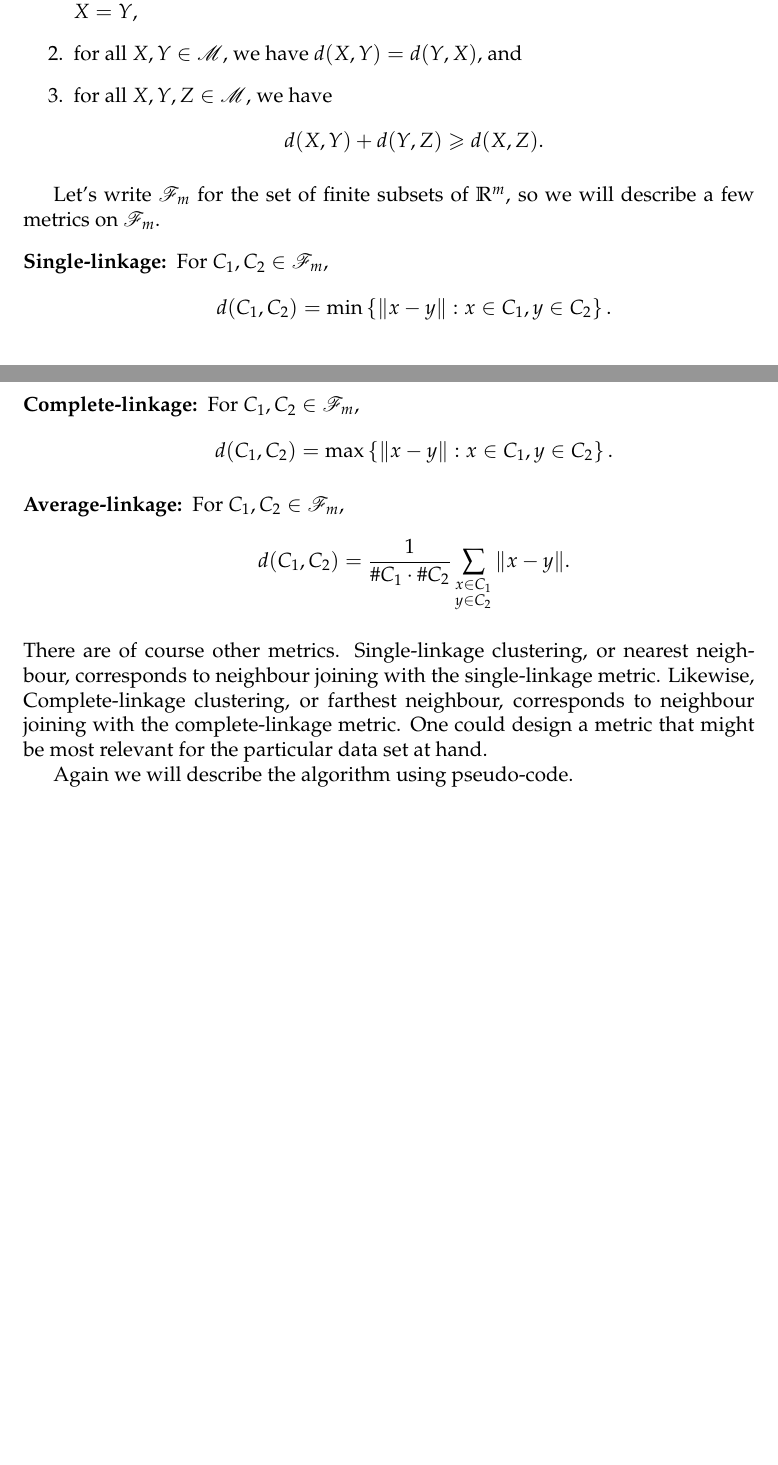
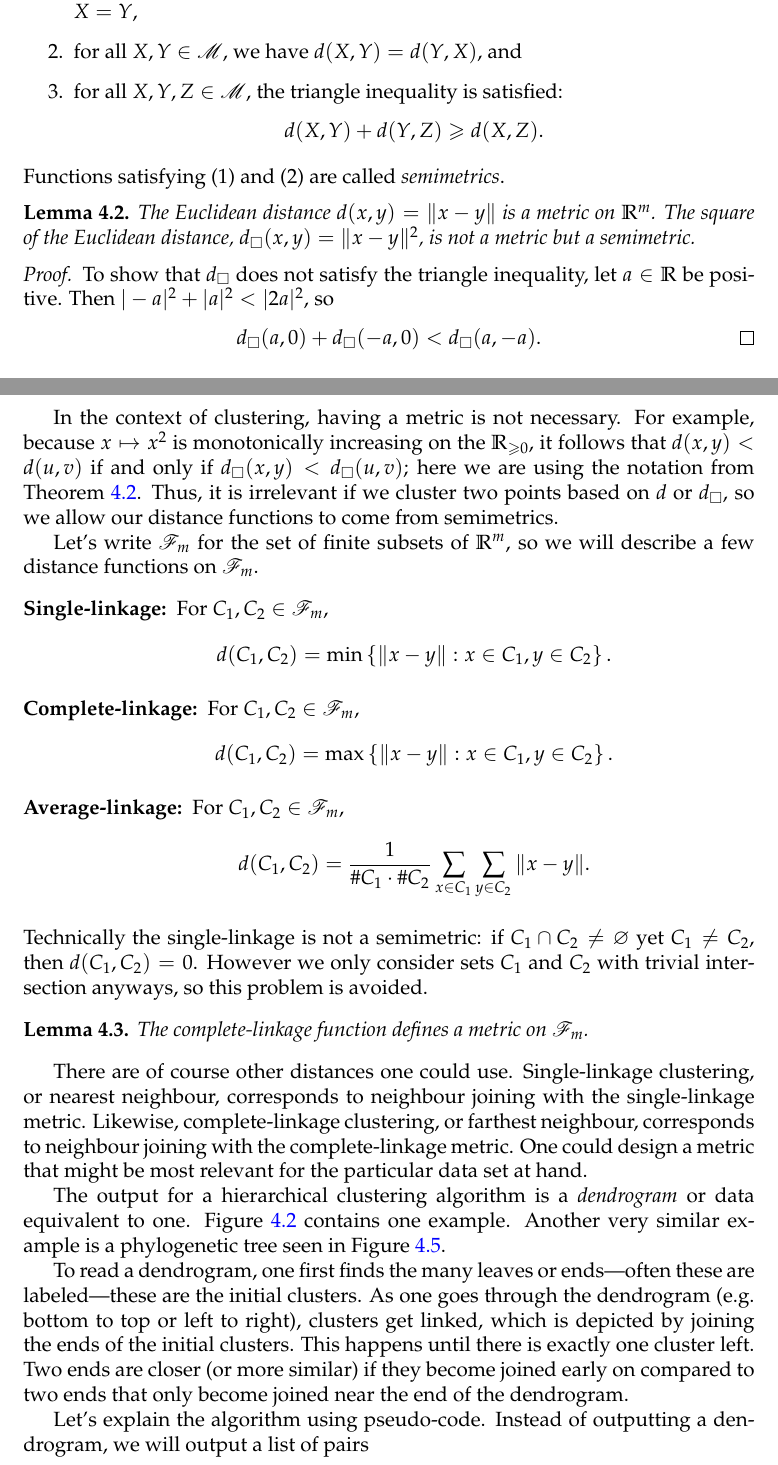
Before and after one commit to joshmaglione/CS4102-Notes, a LaTeX document (Notes/LectureNotes.tex): two parts of pages 25 and 26 of 27, joined at a grey line, cut so that both start at the same text, the shorter picture padded with empty space. Compiled offline with pdfLaTeX.

Commit message:
Saving progress in HC

```diff
--- a/Notes/LectureNotes.tex
+++ b/Notes/LectureNotes.tex
@@ -1674,15 +1674,38 @@ interpreted as clusters in the actual algorithm.
 		\item for all $X, Y\in \mathscr{M}$, we have $d(X, Y) \geq 0$, where
 		equality holds if and only if $X=Y$,
 		\item for all $X, Y\in\mathscr{M}$, we have $d(X, Y) = d(Y, X)$, and
-		\item for all $X, Y, Z\in\mathscr{M}$, we have
+		\item for all $X, Y, Z\in\mathscr{M}$, the triangle inequality is
+		satisfied:
 		\[
 			d(X, Y) + d(Y, Z) \geq d(X, Z).
 		\]
 	\end{enumerate}
+	Functions satisfying (1) and (2) are called \emph{semimetrics}.
 \end{defn}
 
+\begin{lem}\label{lem:semimetrics}
+	The Euclidean distance $d(x,y) = \|x-y\|$ is a metric on $\R^m$. The square
+	of the Euclidean distance, $d_{\square}(x,y)=\|x-y\|^2$, is not a metric but
+	a semimetric.
+\end{lem}
+
+\begin{proof}
+	To show that $d_{\square}$ does not satisfy the triangle inequality, let
+	$a\in\R$ be positive. Then $|-a|^2 + |a|^2 < |2a|^2$, so
+	\begin{align*}
+		d_{\square}(a,0) + d_{\square}(-a,0) &< d_{\square}(a,-a). \qedhere
+	\end{align*}
+\end{proof}
+
+In the context of clustering, having a metric is not necessary. For example,
+because $x\mapsto x^2$ is monotonically increasing on the $\R_{\geq 0}$, it
+follows that $d(x,y) < d(u,v)$ if and only if $d_{\square}(x,y) <
+d_{\square}(u,v)$; here we are using the notation from \Cref{lem:semimetrics}.
+Thus, it is irrelevant if we cluster two points based on $d$ or $d_{\square}$,
+so we allow our distance functions to come from semimetrics.
+
 Let's write $\mathscr{F}_m$ for the set of finite subsets of $\R^m$, so we will
-describe a few metrics on $\mathscr{F}_m$.
+describe a few distance functions on $\mathscr{F}_m$.
 \begin{description}
 	\item[Single-linkage:] For $C_1,C_2\in\mathscr{F}_m$,
 	\begin{align*}
@@ -1694,14 +1717,25 @@ describe a few metrics on $\mathscr{F}_m$.
 	\end{align*}
 	\item[Average-linkage:] For $C_1,C_2\in\mathscr{F}_m$,
 	\begin{align*}
-		d(C_1, C_2) &= \dfrac{1}{\# C_1 \cdot \# C_2} \sum_{\substack{x \in C_1 \\ y\in C_2}} \|x - y\|.
+		d(C_1, C_2) &= \dfrac{1}{\# C_1 \cdot \# C_2} \sum_{x \in C_1} \sum_{y\in C_2} \|x - y\|.
 	\end{align*}
 \end{description}
-There are of course other metrics. Single-linkage clustering, or nearest
-neighbour, corresponds to neighbour joining with the single-linkage metric.
-Likewise, Complete-linkage clustering, or farthest neighbour, corresponds to
-neighbour joining with the complete-linkage metric. One could design a metric
-that might be most relevant for the particular data set at hand.
-
-Again we will describe the algorithm using pseudo-code.
-
+Technically the single-linkage is not a semimetric: if $C_1\cap C_2\neq
+\varnothing$ yet $C_1\neq C_2$, then $d(C_1, C_2)=0$. However we only consider
+sets $C_1$ and $C_2$ with trivial intersection anyways, so this problem is
+avoided.
+
+\begin{lem}
+	The complete-linkage function defines a metric on $\mathscr{F}_m$.
+\end{lem}
+
+There are of course other distances one could use. Single-linkage clustering, or
+nearest neighbour, corresponds to neighbour joining with the single-linkage
+metric. Likewise, complete-linkage clustering, or farthest neighbour,
+corresponds to neighbour joining with the complete-linkage metric. One could
+design a metric that might be most relevant for the particular data set at hand.
+
+The output for a hierarchical clustering algorithm is a \emph{dendrogram} or
+data equivalent to one. \Cref{fig:clustering-genes} contains one example.
+Another very similar example is a phylogenetic tree seen in
+\Cref{fig:phylogenetic}.
@@ -1708,3 +1747,16 @@ Again we will describe the algorithm using pseudo-code.
+	\label{fig:phylogenetic}
+\end{figure}
+
+To read a dendrogram, one first finds the many leaves or ends---often these are
+labeled---these are the initial clusters. As one goes through the dendrogram
+(e.g.\ bottom to top or left to right), clusters get linked, which is depicted
+by joining the ends of the initial clusters. This happens until there is exactly
+one cluster left. Two ends are closer (or more similar) if they become joined
+early on compared to two ends that only become joined near the end of the
+dendrogram.
+
+Let's explain the algorithm using pseudo-code. Instead of outputting a
+dendrogram, we will output a list of pairs
 
 
 
```
Also changed, not shown: Notes/LectureNotes.pdf, Notes/graphics/Phylogenetic_tree.png (added), Notes/LectureNotes.tex (11 more changed lines).
